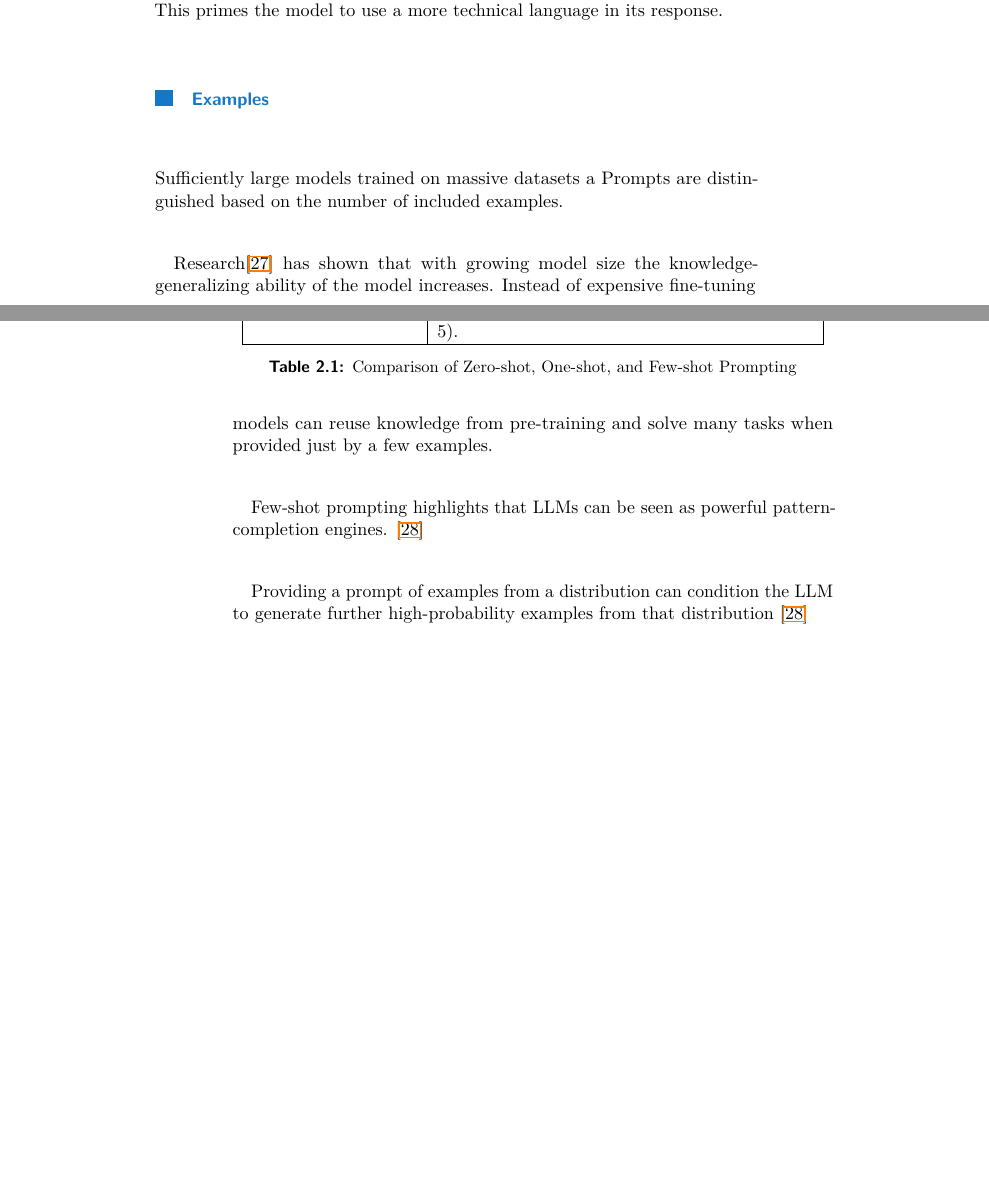
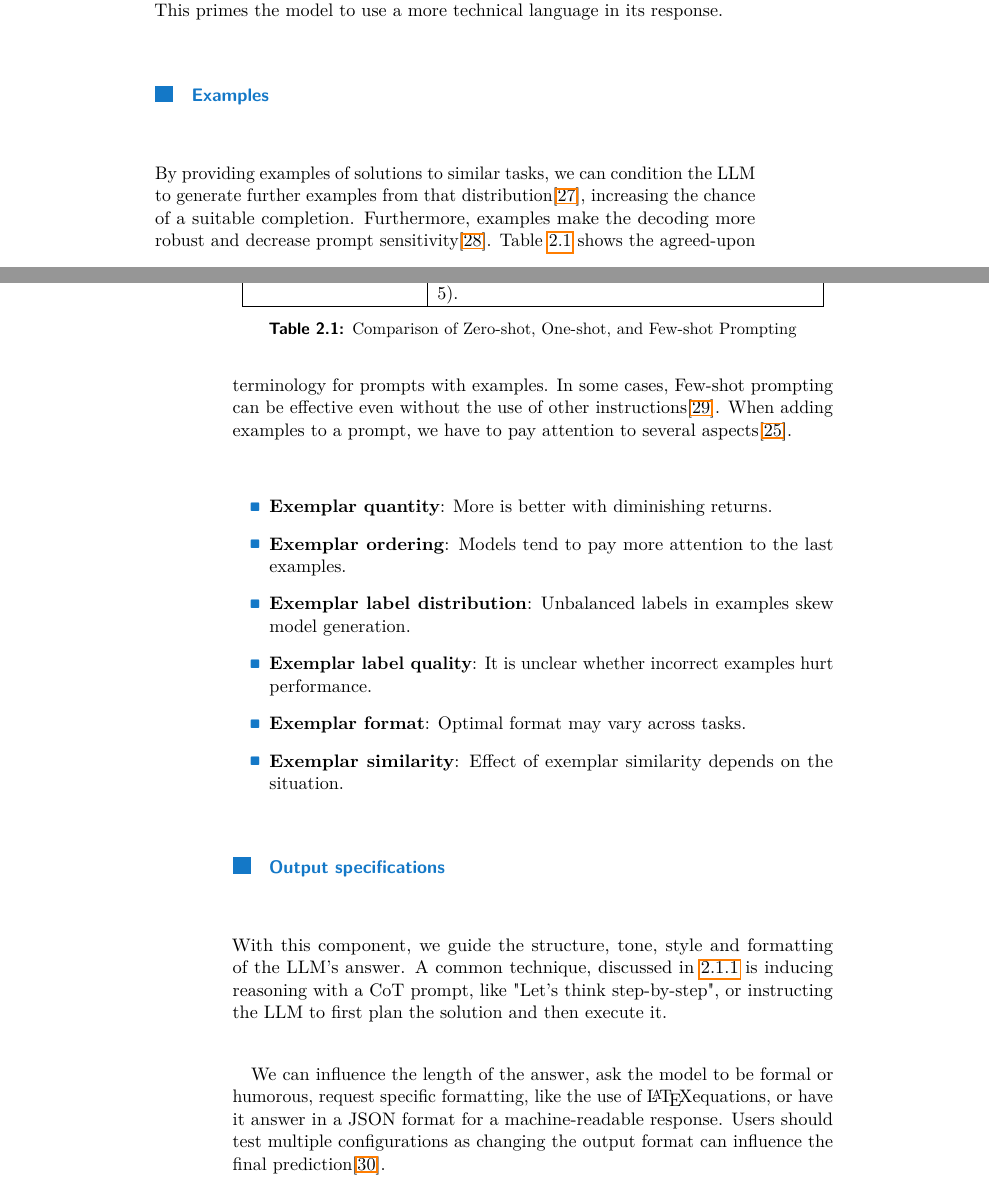
Before and after one commit to skipyas0/bachelors, a LaTeX thesis (thesis.tex, which reads prompt_engineering.tex): two parts of pages 21 and 22 of 46, joined at a grey line, cut so that both start at the same text, the shorter picture padded with empty space. Compiled offline with pdfLaTeX.

Commit message:
prompt engineering section done

```diff
--- a/prompt_engineering.tex
+++ b/prompt_engineering.tex
@@ -83,11 +85,12 @@ For example, we can tell the model something like "You are a experienced busines
 This primes the model to use a more technical language in its response.
 
 \subsubsection{Examples}
-Sufficiently large models trained on massive datasets a
-Prompts are distinguished based on the number of included examples.
-
+By providing examples of solutions to similar tasks, we can condition the LLM to generate
+further examples from that distribution\cite{meyerson2024languagemodelcrossovervariation}, increasing the
+chance of a suitable completion. Furthermore, examples make the decoding more robust and decrease prompt sensitivity\cite{zhuo2024prosaassessingunderstandingprompt}.
 \begin{table}[ht!]
     \centering
+
     \begin{tabular}{|c|p{8cm}|}
         \hline
         \textbf{Prompting Type} & \textbf{Description} \\
@@ -99,15 +102,27 @@ Prompts are distinguished based on the number of included examples.
         Few-shot Prompting & Prompt includes a few examples (typically 2 to 5). \\
         \hline
     \end{tabular}
-    \caption{Comparison of Zero-shot, One-shot, and Few-shot Prompting}
+    \caption{Comparison of Zero-shot, One-shot, and Few-shot Prompting}\label{tab:nshot}
 \end{table}
-Research\cite{brown2020languagemodelsfewshotlearners} has shown that with growing model size the
-knowledge-generalizing ability of the model increases. Instead of expensive fine-tuning
-models can reuse knowledge from pre-training and solve many tasks when provided just by a few examples.
-
-Few-shot prompting highlights that LLMs can be seen as powerful pattern-completion engines. \cite{meyerson2024languagemodelcrossovervariation}
-
-Providing a prompt of examples from a distribution can condition the LLM to generate further
-high-probability examples from that distribution \cite{meyerson2024languagemodelcrossovervariation}
+Table \ref{tab:nshot} shows the agreed-upon terminology for prompts with examples.
+In some cases, Few-shot prompting can be effective even without the use of other instructions\cite{brown2020languagemodelsfewshotlearners}.
+When adding examples to a prompt, we have to pay attention to several aspects\cite{schulhoff2024promptreportsystematicsurvey}.
+\begin{itemize}
+    \item \textbf{Exemplar quantity}: More is better with diminishing returns.
+    \item \textbf{Exemplar ordering}: Models tend to pay more attention to the last examples.
+    \item \textbf{Exemplar label distribution}: Unbalanced labels in examples skew model generation.
+    \item \textbf{Exemplar label quality}: It is unclear whether incorrect examples hurt performance.
+    \item \textbf{Exemplar format}: Optimal format may vary across tasks.
+    \item \textbf{Exemplar similarity}: Effect of exemplar similarity depends on the situation.
+\end{itemize}
 
 \subsubsection{Output specifications}
+With this component, we guide the structure, tone, style and formatting of the LLM's answer.
+A common technique, discussed in \ref{sec:cot} is inducing reasoning
+with a CoT prompt, like "Let's think step-by-step", or instructing the LLM to
+first plan the solution and then execute it.
+
+We can influence the length of the answer, ask the model to be formal or humorous,
+request specific formatting, like the use of \LaTeX equations, or have it answer in a JSON format
+for a machine-readable response. Users should test multiple configurations as changing the output format
+can influence the final prediction\cite{salinas2024butterflyeffectalteringprompts}.
```
Also changed, not shown: thesis.pdf, prompt_engineering.tex (16 more changed lines). Lines whose indentation alone changed are shown as unchanged.
